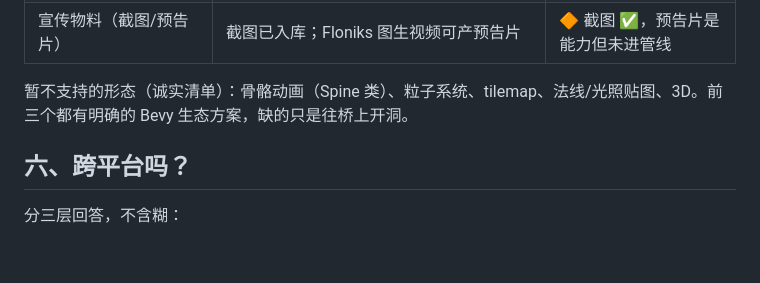
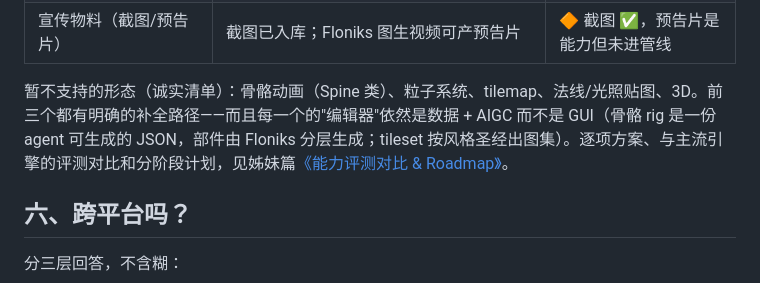
Before and after one commit to maweis1981/rust_bevy_lua_game, a Markdown page: docs/no-editor-by-design.md, the part around the change. GitHub-like rendering; blank space fills up the shorter version.

```diff
--- a/docs/no-editor-by-design.md
+++ b/docs/no-editor-by-design.md
@@ -122,7 +122,7 @@ Bevy 社区被这个问题拷问了六年。"没有编辑器"常年排在 Bevy
 | 字体 | TTF 直接落 `assets/fonts/`（当前 Latin，CJK 待配） | ✅ 在用 |
 | 宣传物料（截图/预告片） | 截图已入库；Floniks 图生视频可产预告片 | 🔶 截图 ✅，预告片是能力但未进管线 |
 
-暂不支持的形态（诚实清单）：骨骼动画（Spine 类）、粒子系统、tilemap、法线/光照贴图、3D。前三个都有明确的 Bevy 生态方案，缺的只是往桥上开洞。
+暂不支持的形态（诚实清单）：骨骼动画（Spine 类）、粒子系统、tilemap、法线/光照贴图、3D。前三个都有明确的补全路径——而且每一个的"编辑器"依然是数据 + AIGC 而不是 GUI（骨骼 rig 是一份 agent 可生成的 JSON，部件由 Floniks 分层生成；tileset 按风格圣经出图集）。逐项方案、与主流引擎的评测对比和分阶段计划，见姊妹篇[《能力评测对比 & Roadmap》](./roadmap-and-benchmark.md)。
 
 ## 六、跨平台吗？
 
```
Also changed, not shown: docs/roadmap-and-benchmark.md (added, +155 -0 lines).
